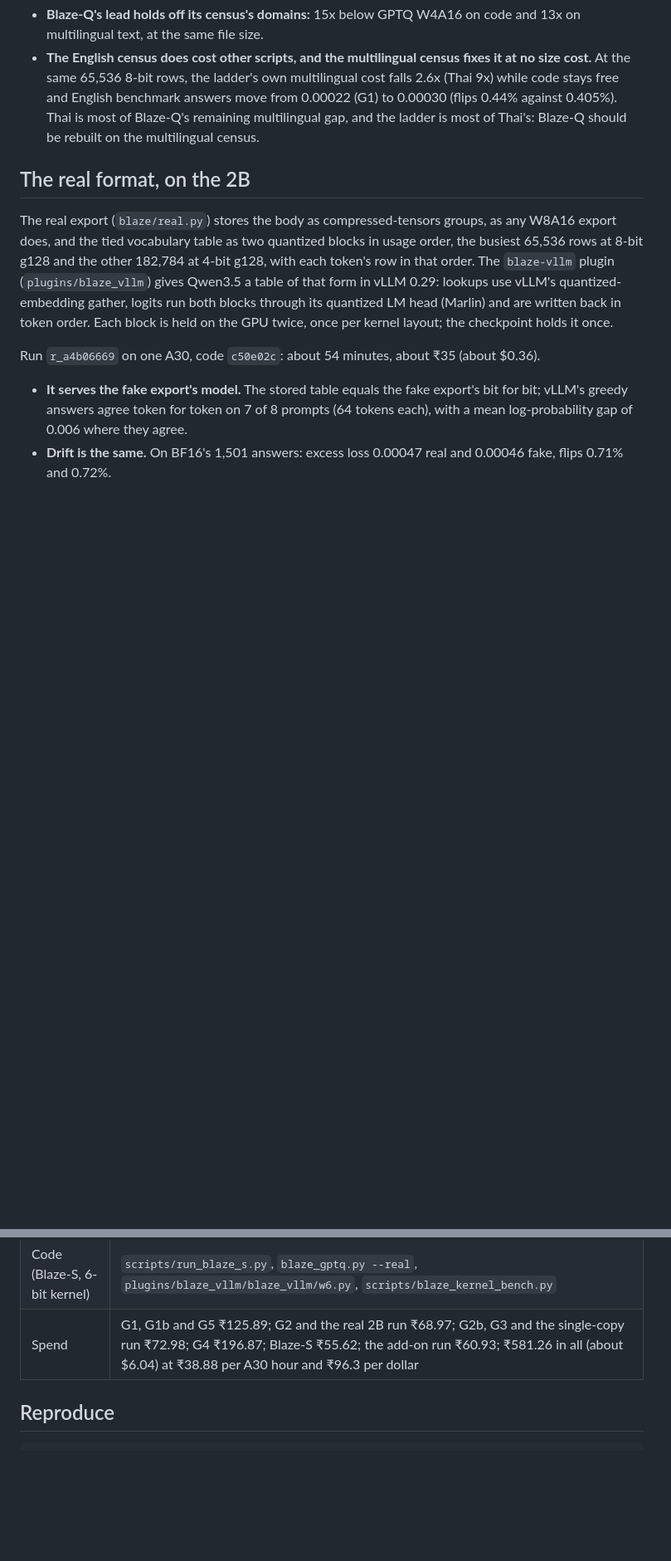
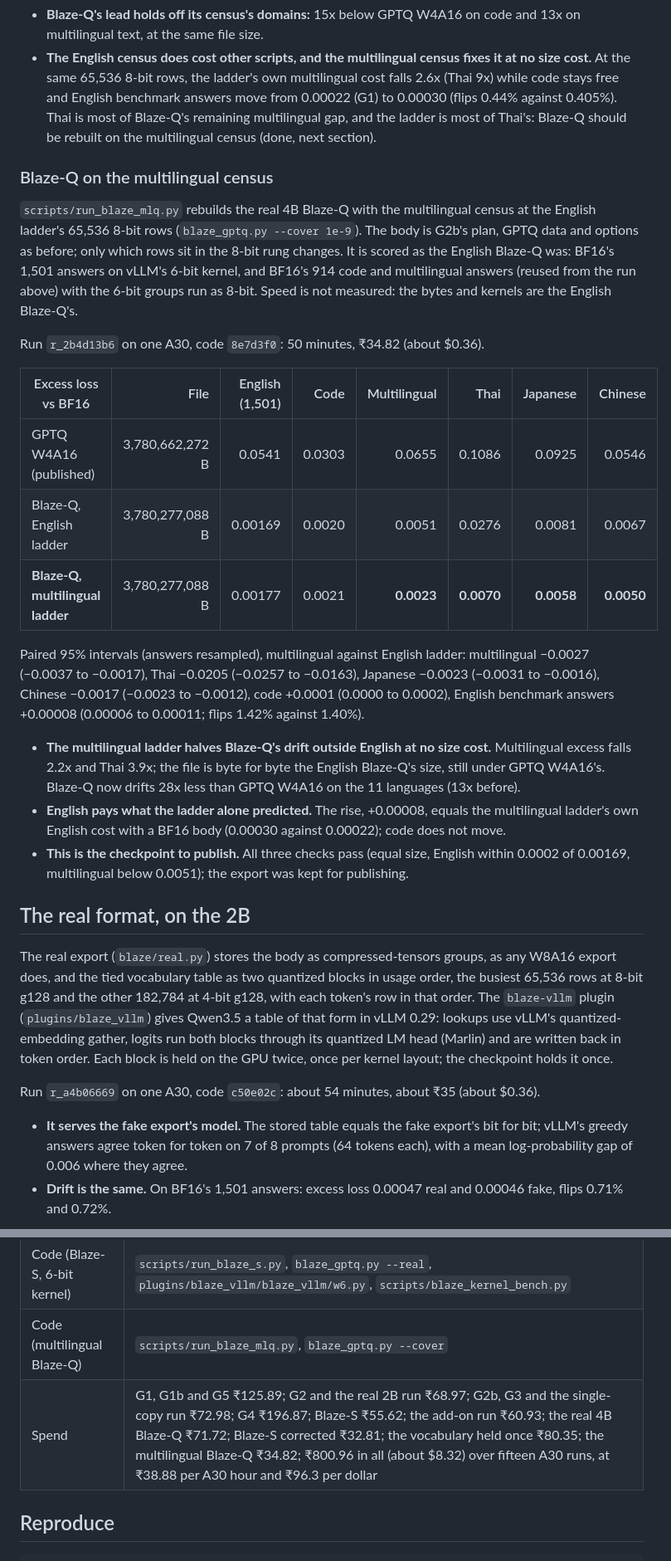
Before and after one commit to imjohnzakkam/qwen35-compression, a Markdown page: docs/experiments/08-blaze.md, 2 parts joined by grey strips. Shown at 83% size. GitHub-like rendering; blank space fills up the shorter version.

Commit message:
docs: Blaze-Q on the multilingual census, half the drift outside English at the same size
Multilingual drift 0.0051 -> 0.0023 (Thai 0.0276 -> 0.0070) for +0.00008 on
English, byte for byte the English Blaze-Q's size. The status paragraph now
says the real 4B serves on vLLM's own 6-bit kernel, and the spend covers all
fifteen runs.

Co-Authored-By: Claude Opus 5.5 <noreply@anthropic.com>

```diff
--- a/docs/experiments/08-blaze.md
+++ b/docs/experiments/08-blaze.md
@@ -502,7 +507,37 @@ stays valid; per-language flip rates there do not.
   cost.** At the same 65,536 8-bit rows, the ladder's own multilingual cost falls 2.6x (Thai 9x)
   while code stays free and English benchmark answers move from 0.00022 (G1) to 0.00030 (flips
   0.44% against 0.405%). Thai is most of Blaze-Q's remaining multilingual gap, and the ladder is most
-  of Thai's: Blaze-Q should be rebuilt on the multilingual census.
+  of Thai's: Blaze-Q should be rebuilt on the multilingual census (done, next section).
+
+### Blaze-Q on the multilingual census
+
+`scripts/run_blaze_mlq.py` rebuilds the real 4B Blaze-Q with the multilingual census at the English
+ladder's 65,536 8-bit rows (`blaze_gptq.py --cover 1e-9`). The body is G2b's plan, GPTQ data and
+options as before; only which rows sit in the 8-bit rung changes. It is scored as the English
+Blaze-Q was: BF16's 1,501 answers on vLLM's 6-bit kernel, and BF16's 914 code and multilingual
+answers (reused from the run above) with the 6-bit groups run as 8-bit. Speed is not measured: the
+bytes and kernels are the English Blaze-Q's.
+
+Run `r_2b4d13b6` on one A30, code `8e7d3f0`: 50 minutes, ₹34.82 (about $0.36).
+
+| Excess loss vs BF16 | File | English (1,501) | Code | Multilingual | Thai | Japanese | Chinese |
+| --- | ---: | ---: | ---: | ---: | ---: | ---: | ---: |
+| GPTQ W4A16 (published) | 3,780,662,272 B | 0.0541 | 0.0303 | 0.0655 | 0.1086 | 0.0925 | 0.0546 |
+| Blaze-Q, English ladder | 3,780,277,088 B | 0.00169 | 0.0020 | 0.0051 | 0.0276 | 0.0081 | 0.0067 |
+| **Blaze-Q, multilingual ladder** | 3,780,277,088 B | 0.00177 | 0.0021 | **0.0023** | **0.0070** | **0.0058** | **0.0050** |
+
+Paired 95% intervals (answers resampled), multilingual against English ladder: multilingual
+−0.0027 (−0.0037 to −0.0017), Thai −0.0205 (−0.0257 to −0.0163), Japanese −0.0023 (−0.0031 to
+−0.0016), Chinese −0.0017 (−0.0023 to −0.0012), code +0.0001 (0.0000 to 0.0002), English benchmark
+answers +0.00008 (0.00006 to 0.00011; flips 1.42% against 1.40%).
+
+- **The multilingual ladder halves Blaze-Q's drift outside English at no size cost.** Multilingual
+  excess falls 2.2x and Thai 3.9x; the file is byte for byte the English Blaze-Q's size, still under
+  GPTQ W4A16's. Blaze-Q now drifts 28x less than GPTQ W4A16 on the 11 languages (13x before).
+- **English pays what the ladder alone predicted.** The rise, +0.00008, equals the multilingual
+  ladder's own English cost with a BF16 body (0.00030 against 0.00022); code does not move.
+- **This is the checkpoint to publish.** All three checks pass (equal size, English within 0.0002 of
+  0.00169, multilingual below 0.0051); the export was kept for publishing.
 
 ## The real format, on the 2B
 
@@ -583,7 +618,8 @@ rate) and the per-token likelihood of BF16's tokens (exp of minus the mean NLL).
 | Code (G4) | `scripts/run_blaze_g4.py`, `scripts/blaze_g4_report.py`, `configs/evaluation/blaze_g4_text.yaml`, `blaze_g4_vision.yaml` |
 | Code (add-on) | `src/qwen35_compression/blaze/addon.py`, `scripts/blaze_addon.py`, `scripts/run_blaze_addon.py` |
 | Code (Blaze-S, 6-bit kernel) | `scripts/run_blaze_s.py`, `blaze_gptq.py --real`, `plugins/blaze_vllm/blaze_vllm/w6.py`, `scripts/blaze_kernel_bench.py` |
-| Spend | G1, G1b and G5 ₹125.89; G2 and the real 2B run ₹68.97; G2b, G3 and the single-copy run ₹72.98; G4 ₹196.87; Blaze-S ₹55.62; the add-on run ₹60.93; ₹581.26 in all (about $6.04) at ₹38.88 per A30 hour and ₹96.3 per dollar |
+| Code (multilingual Blaze-Q) | `scripts/run_blaze_mlq.py`, `blaze_gptq.py --cover` |
+| Spend | G1, G1b and G5 ₹125.89; G2 and the real 2B run ₹68.97; G2b, G3 and the single-copy run ₹72.98; G4 ₹196.87; Blaze-S ₹55.62; the add-on run ₹60.93; the real 4B Blaze-Q ₹71.72; Blaze-S corrected ₹32.81; the vocabulary held once ₹80.35; the multilingual Blaze-Q ₹34.82; ₹800.96 in all (about $8.32) over fifteen A30 runs, at ₹38.88 per A30 hour and ₹96.3 per dollar |
 
 ## Reproduce
 
```
Also changed, not shown: other parts of docs/experiments/08-blaze.md (+10 -2 lines).
